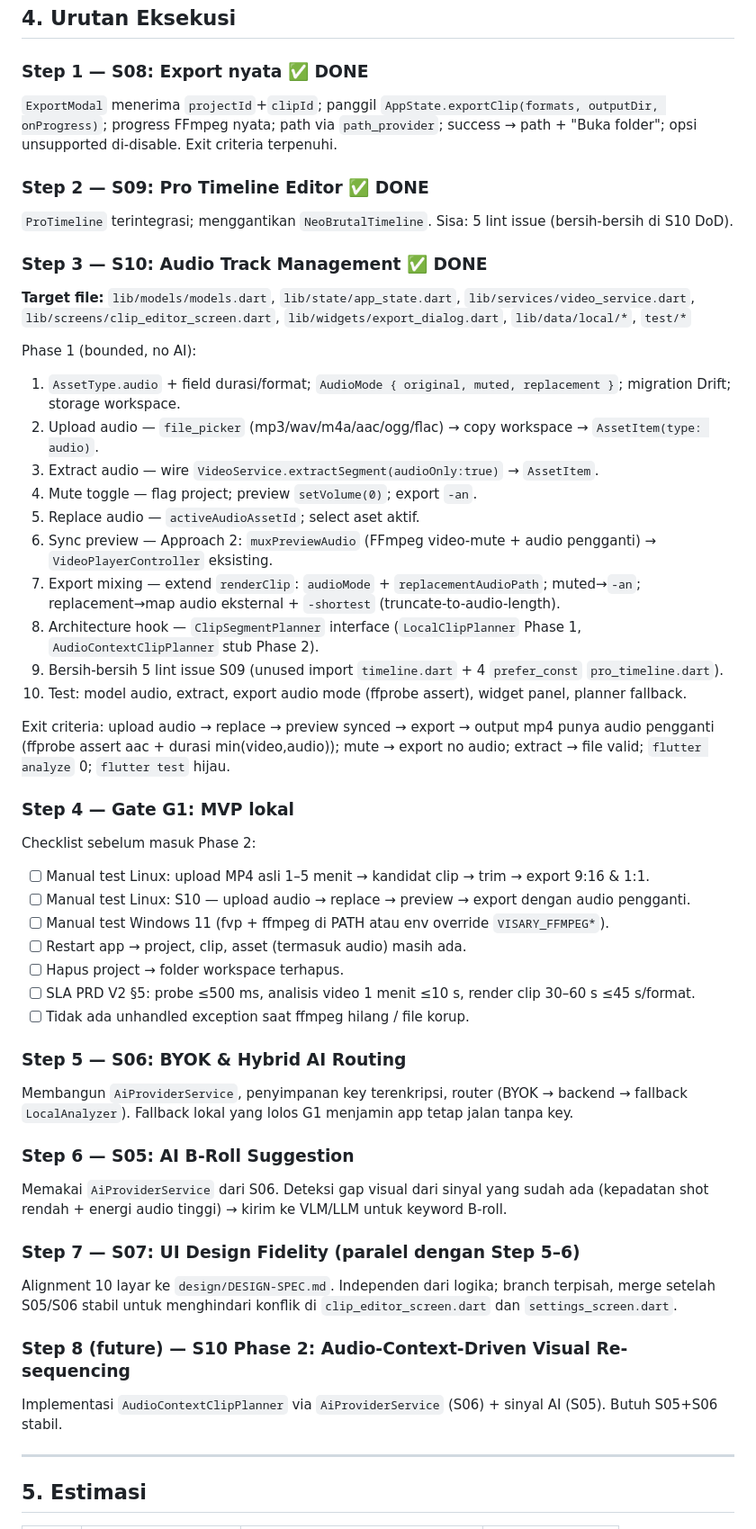
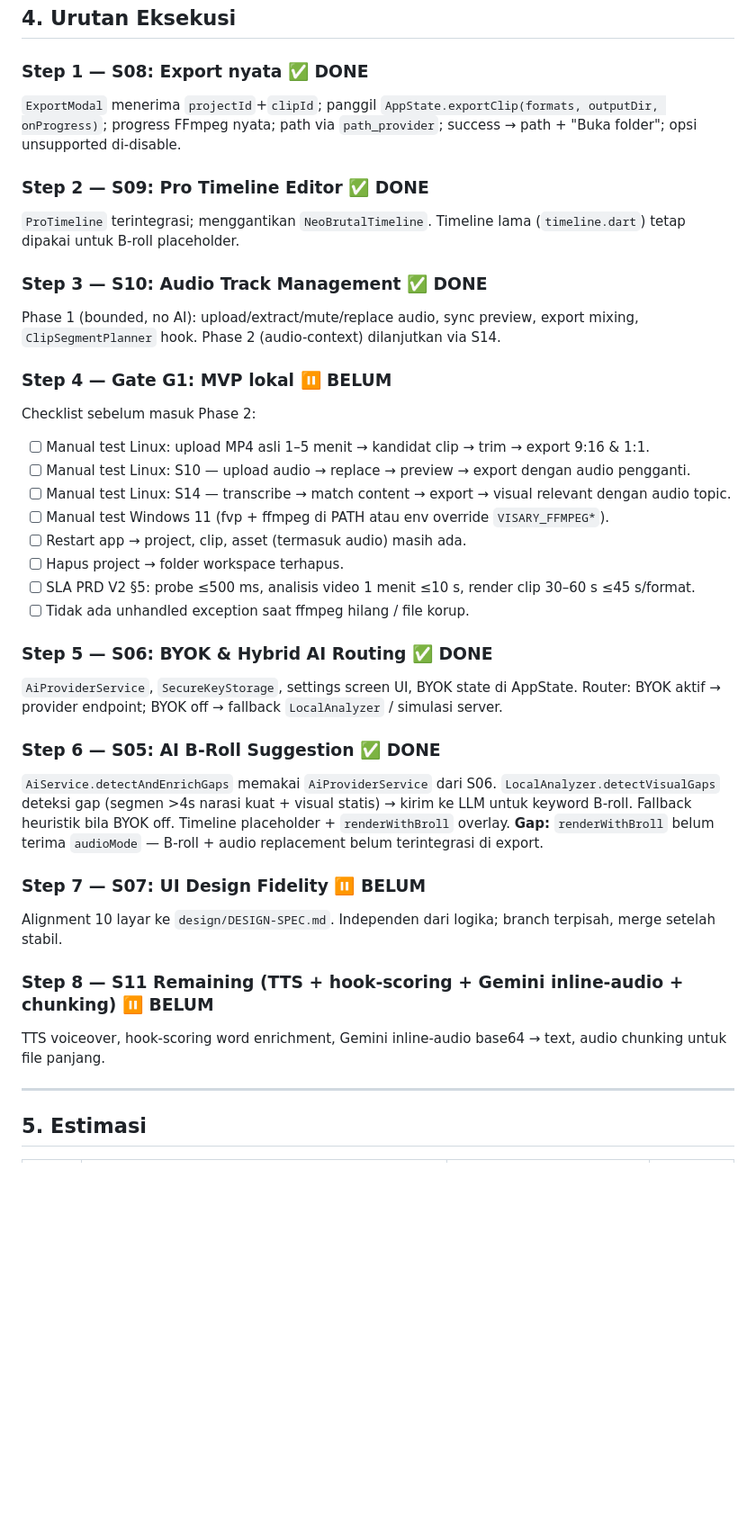
Before and after one commit to FarhanRzl/Visary-project, a Markdown page: docs/EXECUTION-ORDER-PRD.md, the part around one of its changes. Shown at 90% size. GitHub-like rendering; blank space fills up the shorter version.

```diff
--- a/docs/EXECUTION-ORDER-PRD.md
+++ b/docs/EXECUTION-ORDER-PRD.md
@@ -77,49 +83,36 @@ Catatan: S04 (23 → 73 test) kini mencakup alur export. S08 export nyata sudah
 ## 4. Urutan Eksekusi
 
 ### Step 1 — S08: Export nyata ✅ DONE
-`ExportModal` menerima `projectId`+`clipId`; panggil `AppState.exportClip(formats, outputDir, onProgress)`; progress FFmpeg nyata; path via `path_provider`; success → path + "Buka folder"; opsi unsupported di-disable. Exit criteria terpenuhi.
+`ExportModal` menerima `projectId`+`clipId`; panggil `AppState.exportClip(formats, outputDir, onProgress)`; progress FFmpeg nyata; path via `path_provider`; success → path + "Buka folder"; opsi unsupported di-disable.
 
 ### Step 2 — S09: Pro Timeline Editor ✅ DONE
-`ProTimeline` terintegrasi; menggantikan `NeoBrutalTimeline`. Sisa: 5 lint issue (bersih-bersih di S10 DoD).
+`ProTimeline` terintegrasi; menggantikan `NeoBrutalTimeline`. Timeline lama (`timeline.dart`) tetap dipakai untuk B-roll placeholder.
 
 ### Step 3 — S10: Audio Track Management ✅ DONE
-**Target file:** `lib/models/models.dart`, `lib/state/app_state.dart`, `lib/services/video_service.dart`, `lib/screens/clip_editor_screen.dart`, `lib/widgets/export_dialog.dart`, `lib/data/local/*`, `test/*`
+Phase 1 (bounded, no AI): upload/extract/mute/replace audio, sync preview, export mixing, `ClipSegmentPlanner` hook. Phase 2 (audio-context) dilanjutkan via S14.
 
-Phase 1 (bounded, no AI):
-1. `AssetType.audio` + field durasi/format; `AudioMode { original, muted, replacement }`; migration Drift; storage workspace.
-2. Upload audio — `file_picker` (mp3/wav/m4a/aac/ogg/flac) → copy workspace → `AssetItem(type: audio)`.
-3. Extract audio — wire `VideoService.extractSegment(audioOnly:true)` → `AssetItem`.
-4. Mute toggle — flag project; preview `setVolume(0)`; export `-an`.
-5. Replace audio — `activeAudioAssetId`; select aset aktif.
-6. Sync preview — Approach 2: `muxPreviewAudio` (FFmpeg video-mute + audio pengganti) → `VideoPlayerController` eksisting.
-7. Export mixing — extend `renderClip`: `audioMode` + `replacementAudioPath`; muted→`-an`; replacement→map audio eksternal + `-shortest` (truncate-to-audio-length).
-8. Architecture hook — `ClipSegmentPlanner` interface (`LocalClipPlanner` Phase 1, `AudioContextClipPlanner` stub Phase 2).
-9. Bersih-bersih 5 lint issue S09 (unused import `timeline.dart` + 4 `prefer_const` `pro_timeline.dart`).
-10. Test: model audio, extract, export audio mode (ffprobe assert), widget panel, planner fallback.
-
-Exit criteria: upload audio → replace → preview synced → export → output mp4 punya audio pengganti (ffprobe assert aac + durasi min(video,audio)); mute → export no audio; extract → file valid; `flutter analyze` 0; `flutter test` hijau.
-
-### Step 4 — Gate G1: MVP lokal
+### Step 4 — Gate G1: MVP lokal ⏸️ BELUM
 Checklist sebelum masuk Phase 2:
 - [ ] Manual test Linux: upload MP4 asli 1–5 menit → kandidat clip → trim → export 9:16 & 1:1.
 - [ ] Manual test Linux: S10 — upload audio → replace → preview → export dengan audio pengganti.
+- [ ] Manual test Linux: S14 — transcribe → match content → export → visual relevant dengan audio topic.
 - [ ] Manual test Windows 11 (fvp + ffmpeg di PATH atau env override `VISARY_FFMPEG*`).
 - [ ] Restart app → project, clip, asset (termasuk audio) masih ada.
 - [ ] Hapus project → folder workspace terhapus.
 - [ ] SLA PRD V2 §5: probe ≤500 ms, analisis video 1 menit ≤10 s, render clip 30–60 s ≤45 s/format.
 - [ ] Tidak ada unhandled exception saat ffmpeg hilang / file korup.
 
-### Step 5 — S06: BYOK & Hybrid AI Routing
-Membangun `AiProviderService`, penyimpanan key terenkripsi, router (BYOK → backend → fallback `LocalAnalyzer`). Fallback lokal yang lolos G1 menjamin app tetap jalan tanpa key.
+### Step 5 — S06: BYOK & Hybrid AI Routing ✅ DONE
+`AiProviderService`, `SecureKeyStorage`, settings screen UI, BYOK state di AppState. Router: BYOK aktif → provider endpoint; BYOK off → fallback `LocalAnalyzer` / simulasi server.
 
-### Step 6 — S05: AI B-Roll Suggestion
-Memakai `AiProviderService` dari S06. Deteksi gap visual dari sinyal yang sudah ada (kepadatan shot rendah + energi audio tinggi) → kirim ke VLM/LLM untuk keyword B-roll.
+### Step 6 — S05: AI B-Roll Suggestion ✅ DONE
+`AiService.detectAndEnrichGaps` memakai `AiProviderService` dari S06. `LocalAnalyzer.detectVisualGaps` deteksi gap (segmen >4s narasi kuat + visual statis) → kirim ke LLM untuk keyword B-roll. Fallback heuristik bila BYOK off. Timeline placeholder + `renderWithBroll` overlay. **Gap:** `renderWithBroll` belum terima `audioMode` — B-roll + audio replacement belum terintegrasi di export.
 
-### Step 7 — S07: UI Design Fidelity (paralel dengan Step 5–6)
-Alignment 10 layar ke `design/DESIGN-SPEC.md`. Independen dari logika; branch terpisah, merge setelah S05/S06 stabil untuk menghindari konflik di `clip_editor_screen.dart` dan `settings_screen.dart`.
+### Step 7 — S07: UI Design Fidelity ⏸️ BELUM
+Alignment 10 layar ke `design/DESIGN-SPEC.md`. Independen dari logika; branch terpisah, merge setelah stabil.
 
-### Step 8 (future) — S10 Phase 2: Audio-Context-Driven Visual Re-sequencing
-Implementasi `AudioContextClipPlanner` via `AiProviderService` (S06) + sinyal AI (S05). Butuh S05+S06 stabil.
+### Step 8 — S11 Remaining (TTS + hook-scoring + Gemini inline-audio + chunking) ⏸️ BELUM
+TTS voiceover, hook-scoring word enrichment, Gemini inline-audio base64 → text, audio chunking untuk file panjang.
 
 ---
 
```
Also changed, not shown: other parts of docs/EXECUTION-ORDER-PRD.md (+46 -40 lines).
